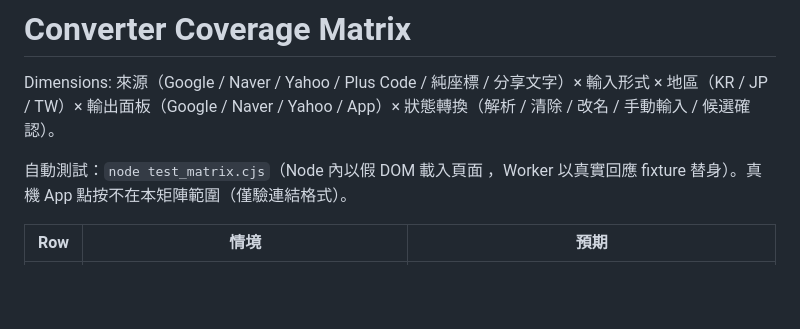
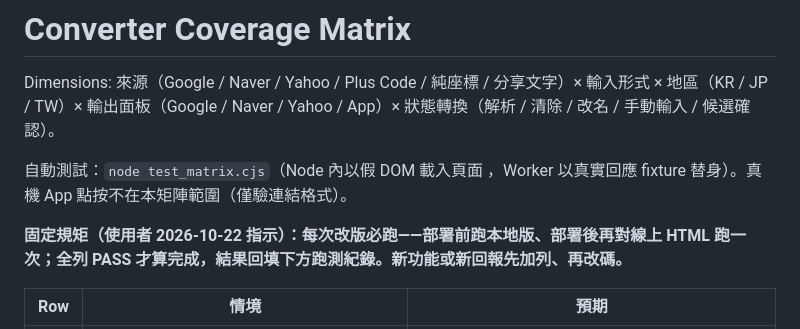
Before and after one commit to trevor-web-cloud/korea-drug-check, a Markdown page: map-converter/COVERAGE_MATRIX.md, the part around the change. Drawn GitHub-style; blank space fills up the shorter version.

Commit message:
map-converter: 紀錄固定規矩 — 每次改版必跑覆蓋矩陣

```diff
--- a/map-converter/COVERAGE_MATRIX.md
+++ b/map-converter/COVERAGE_MATRIX.md
@@ -3,6 +3,8 @@
 Dimensions: 來源（Google / Naver / Yahoo / Plus Code / 純座標 / 分享文字）× 輸入形式 × 地區（KR / JP / TW）× 輸出面板（Google / Naver / Yahoo / App）× 狀態轉換（解析 / 清除 / 改名 / 手動輸入 / 候選確認）。
 
 自動測試：`node test_matrix.cjs`（Node 內以假 DOM 載入頁面 <script>，Worker 以真實回應 fixture 替身）。真機 App 點按不在本矩陣範圍（僅驗連結格式）。
+
+**固定規矩（使用者 2026-10-22 指示）：每次改版必跑——部署前跑本地版、部署後再對線上 HTML 跑一次；全列 PASS 才算完成，結果回填下方跑測紀錄。新功能或新回報先加列、再改碼。**
 
 | Row | 情境 | 預期 |
 |---|---|---|
```
